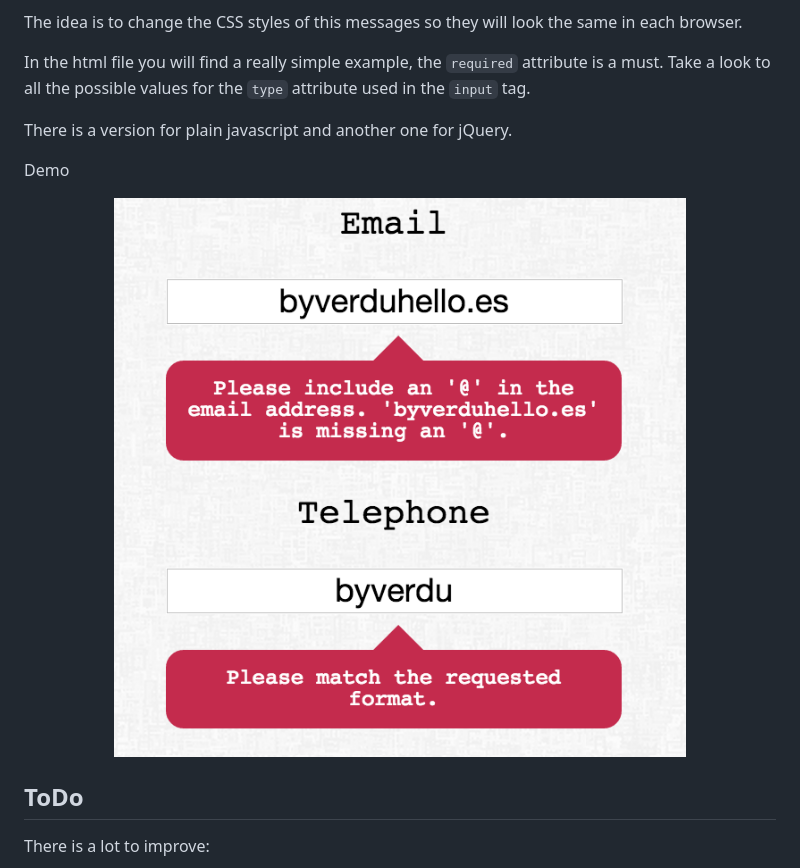
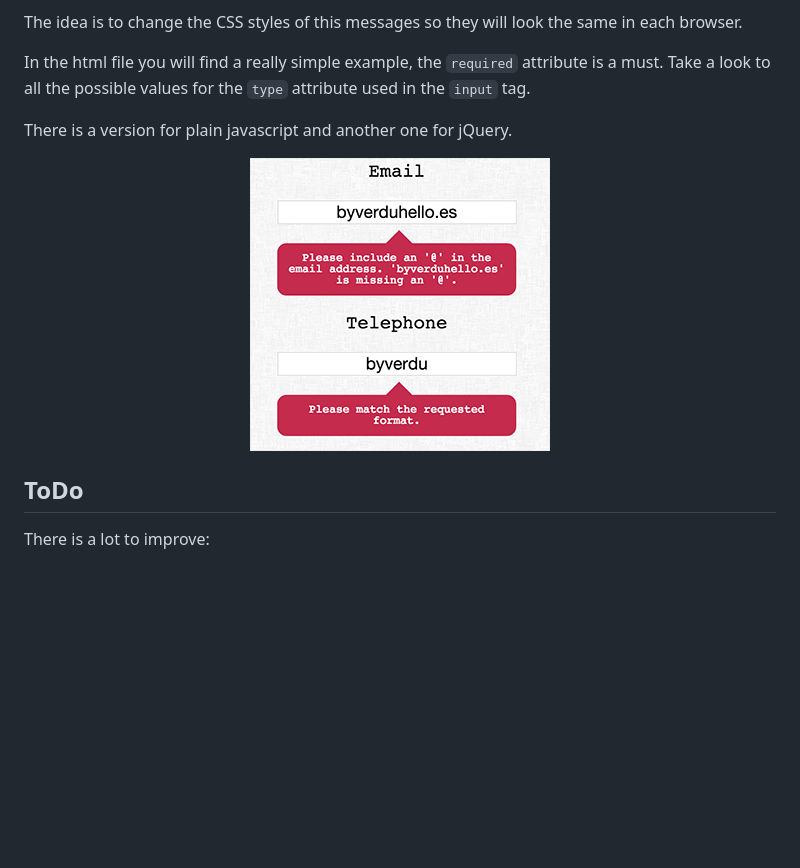
Before and after one commit to mtbxpress/CustomFormErrorBubble, a Markdown page: README.md, the part around the change. Rendered like a GitHub page; pictures changed too: demo.png; blank space fills up the shorter version.

```diff
--- a/README.md
+++ b/README.md
@@ -7,8 +7,6 @@ The idea is to change the CSS styles of this messages so they will look the same
 In the html file you will find a really simple example, the `required` attribute is a must. Take a look to all the possible values for the `type` attribute used in the `input` tag.
 
 There is a version for plain javascript and another one for jQuery.
-
-Demo
 
 <p align="center">
   <img src="demo.png" alt="demo image">
```
